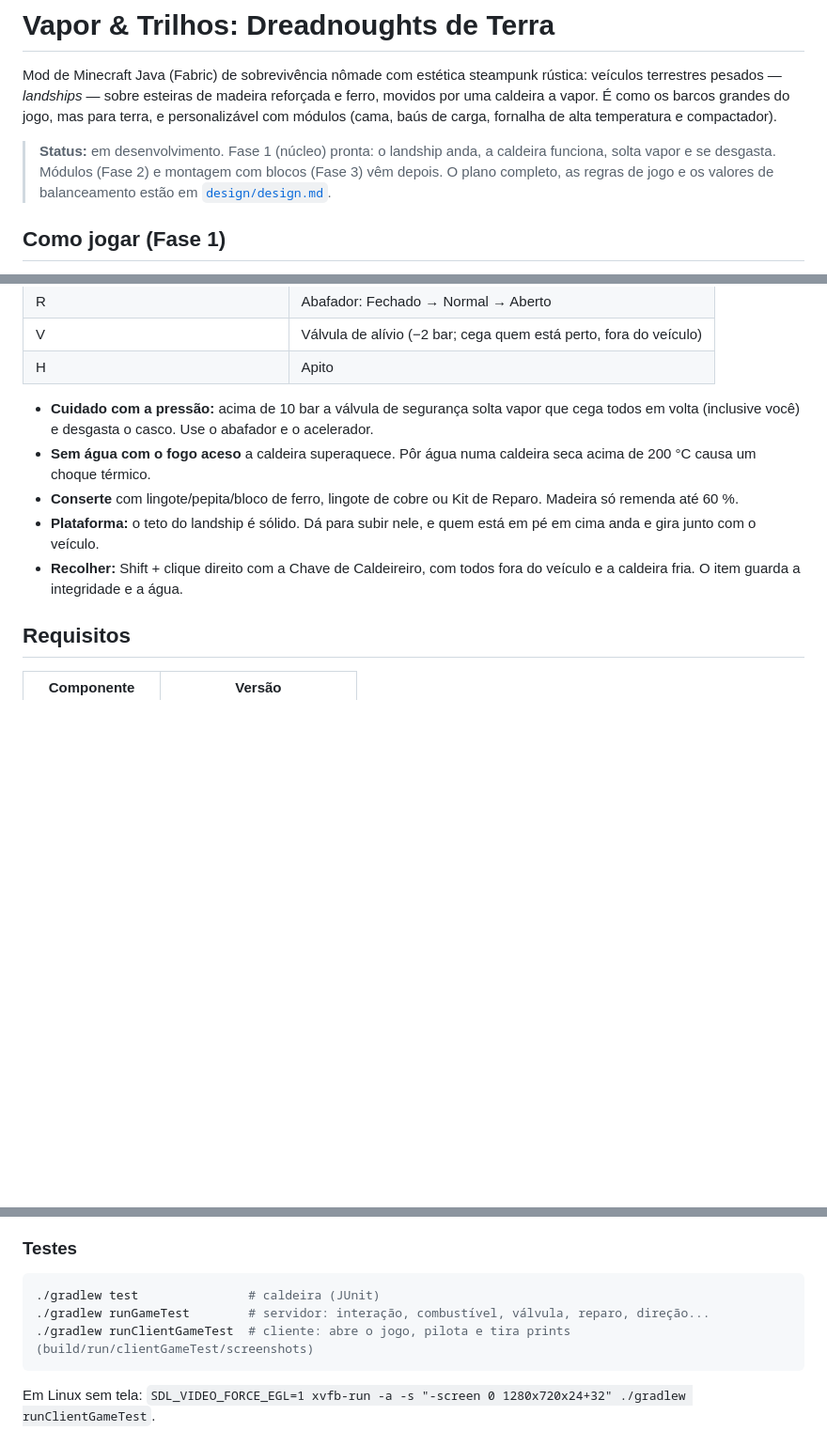
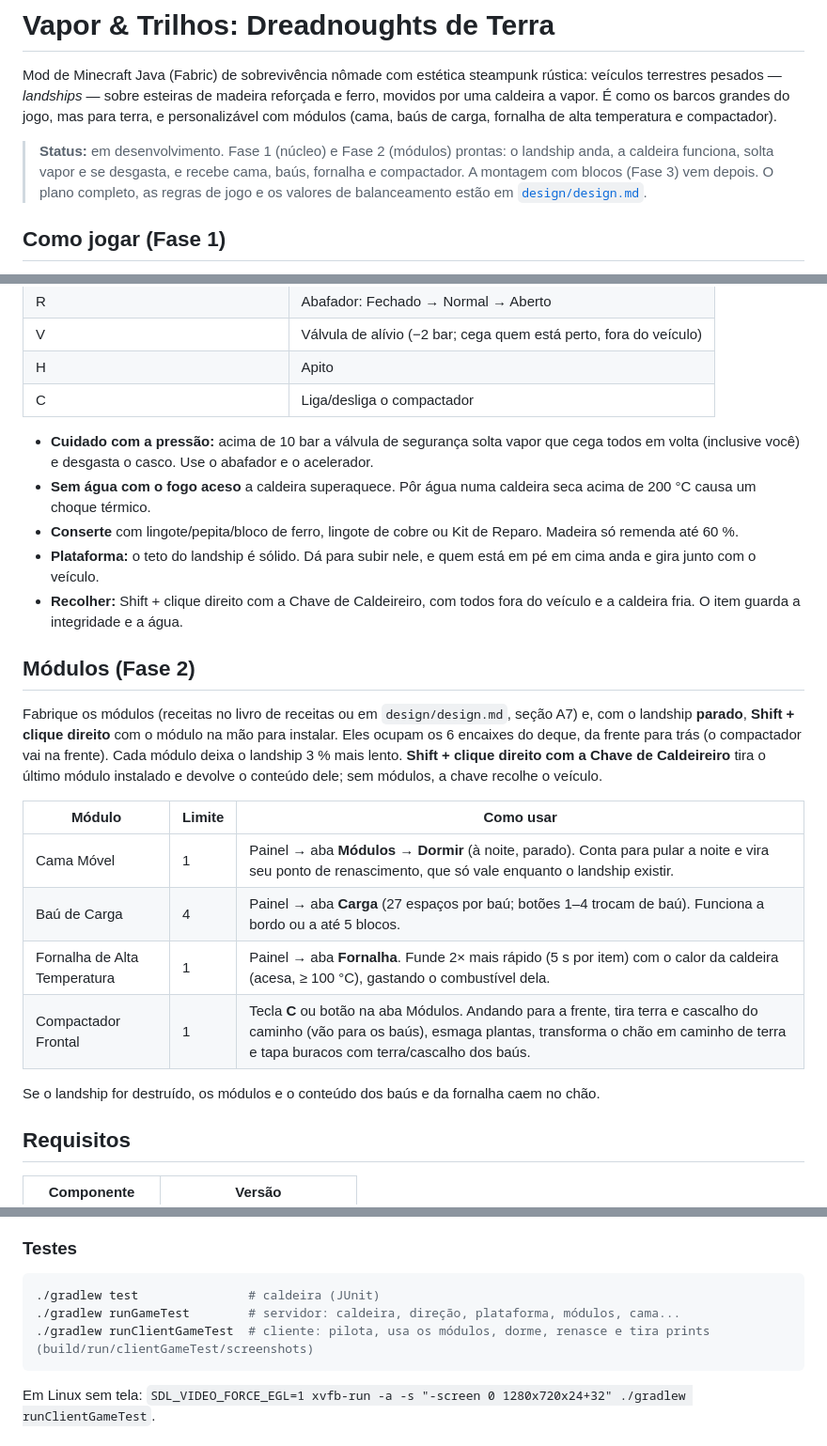
Before and after one commit to projetosdehiago/Vapor-Trilhos-Dreadnoughts-de-Terra, a Markdown page: README.md, 3 parts joined by grey strips. Shown at 94% size. GitHub-like rendering; blank space fills up the shorter version.

````diff
--- a/README.md
+++ b/README.md
@@ -5,8 +5,9 @@ veículos terrestres pesados — *landships* — sobre esteiras de madeira refor
 movidos por uma caldeira a vapor. É como os barcos grandes do jogo, mas para terra, e
 personalizável com módulos (cama, baús de carga, fornalha de alta temperatura e compactador).
 
-> **Status:** em desenvolvimento. Fase 1 (núcleo) pronta: o landship anda, a caldeira funciona,
-> solta vapor e se desgasta. Módulos (Fase 2) e montagem com blocos (Fase 3) vêm depois.
+> **Status:** em desenvolvimento. Fase 1 (núcleo) e Fase 2 (módulos) prontas: o landship anda,
+> a caldeira funciona, solta vapor e se desgasta, e recebe cama, baús, fornalha e compactador.
+> A montagem com blocos (Fase 3) vem depois.
 > O plano completo, as regras de jogo e os valores de balanceamento estão em
 > [`design/design.md`](design/design.md).
 
@@ -29,6 +30,7 @@ personalizável com módulos (cama, baús de carga, fornalha de alta temperatura
 | R | Abafador: Fechado → Normal → Aberto |
 | V | Válvula de alívio (−2 bar; cega quem está perto, fora do veículo) |
 | H | Apito |
+| C | Liga/desliga o compactador |
 
 - **Cuidado com a pressão:** acima de 10 bar a válvula de segurança solta vapor que cega todos
   em volta (inclusive você) e desgasta o casco. Use o abafador e o acelerador.
@@ -40,6 +42,23 @@ personalizável com módulos (cama, baús de carga, fornalha de alta temperatura
   e gira junto com o veículo.
 - **Recolher:** Shift + clique direito com a Chave de Caldeireiro, com todos fora do veículo e a
   caldeira fria. O item guarda a integridade e a água.
+
+## Módulos (Fase 2)
+
+Fabrique os módulos (receitas no livro de receitas ou em `design/design.md`, seção A7) e, com o
+landship **parado**, **Shift + clique direito** com o módulo na mão para instalar. Eles ocupam
+os 6 encaixes do deque, da frente para trás (o compactador vai na frente). Cada módulo deixa o
+landship 3 % mais lento. **Shift + clique direito com a Chave de Caldeireiro** tira o último
+módulo instalado e devolve o conteúdo dele; sem módulos, a chave recolhe o veículo.
+
+| Módulo | Limite | Como usar |
+|---|---|---|
+| Cama Móvel | 1 | Painel → aba **Módulos** → **Dormir** (à noite, parado). Conta para pular a noite e vira seu ponto de renascimento, que só vale enquanto o landship existir. |
+| Baú de Carga | 4 | Painel → aba **Carga** (27 espaços por baú; botões 1–4 trocam de baú). Funciona a bordo ou a até 5 blocos. |
+| Fornalha de Alta Temperatura | 1 | Painel → aba **Fornalha**. Funde 2× mais rápido (5 s por item) com o calor da caldeira (acesa, ≥ 100 °C), gastando o combustível dela. |
+| Compactador Frontal | 1 | Tecla **C** ou botão na aba Módulos. Andando para a frente, tira terra e cascalho do caminho (vão para os baús), esmaga plantas, transforma o chão em caminho de terra e tapa buracos com terra/cascalho dos baús. |
+
+Se o landship for destruído, os módulos e o conteúdo dos baús e da fornalha caem no chão.
 
 ## Requisitos
 
@@ -99,8 +118,8 @@ O gerador falha se duas faces ficarem sobrepostas no mesmo plano (isso cintila n
 
 ```bash
 ./gradlew test               # caldeira (JUnit)
-./gradlew runGameTest        # servidor: interação, combustível, válvula, reparo, direção...
-./gradlew runClientGameTest  # cliente: abre o jogo, pilota e tira prints (build/run/clientGameTest/screenshots)
+./gradlew runGameTest        # servidor: caldeira, direção, plataforma, módulos, cama...
+./gradlew runClientGameTest  # cliente: pilota, usa os módulos, dorme, renasce e tira prints (build/run/clientGameTest/screenshots)
 ```
 
 Em Linux sem tela: `SDL_VIDEO_FORCE_EGL=1 xvfb-run -a -s "-screen 0 1280x720x24+32" ./gradlew runClientGameTest`.
````
Also changed, not shown: design/design.md (+55 -13 lines).
